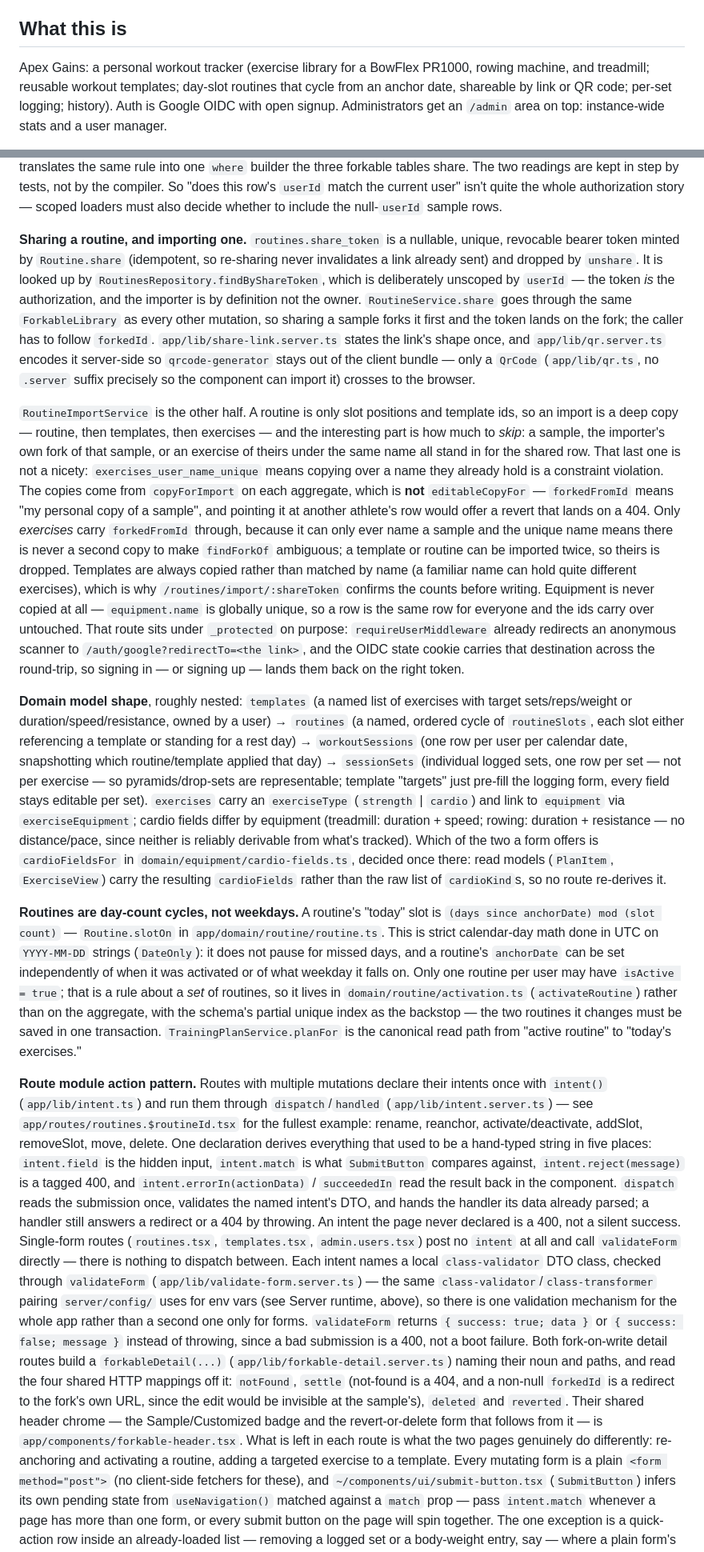
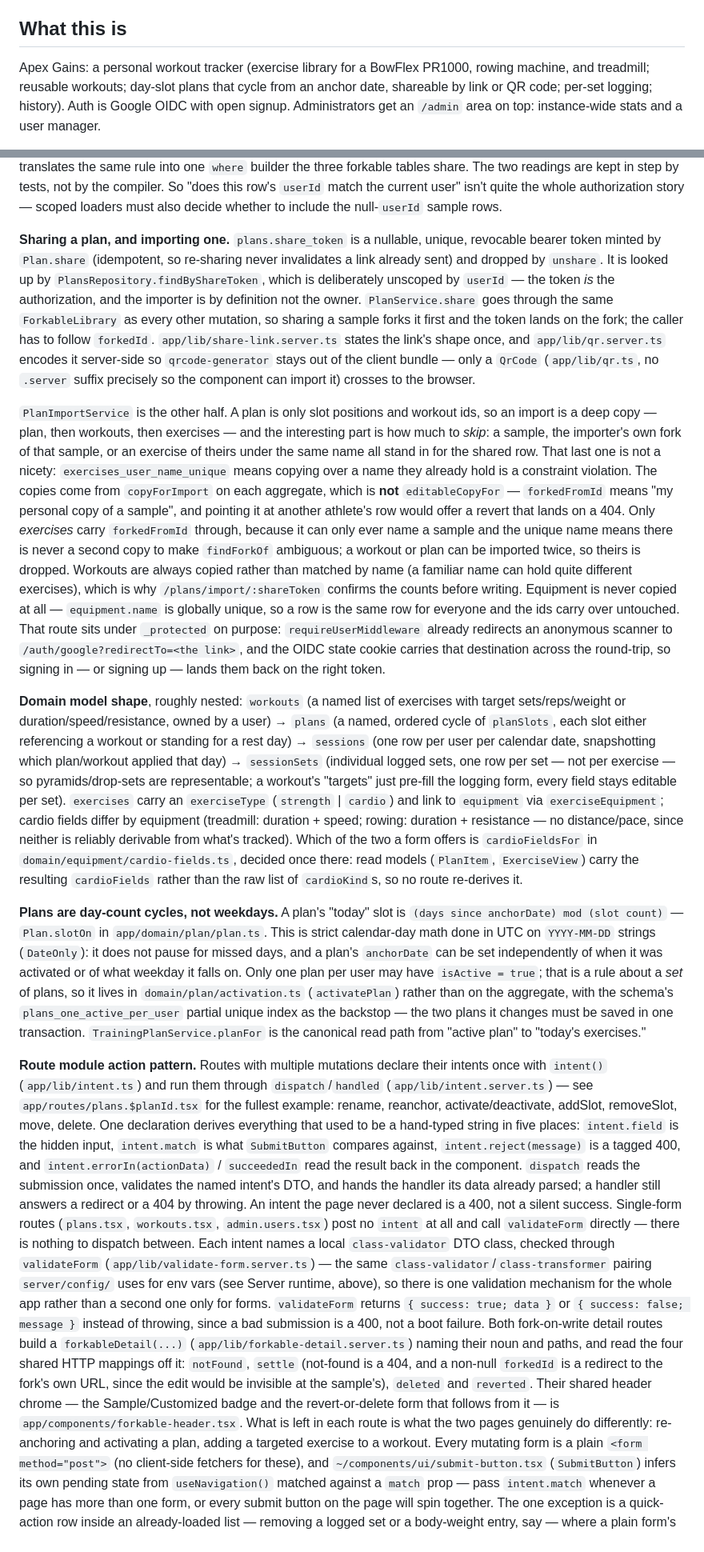
Before and after one commit to xxbeanxx/apex-gains, a Markdown page: CLAUDE.md, 2 parts joined by grey strips. Shown at 80% size. Drawn GitHub-style.

```diff
--- a/CLAUDE.md
+++ b/CLAUDE.md
@@ -5,8 +5,8 @@ This file provides guidance to Claude Code (claude.ai/code) when working with co
 ## What this is
 
 Apex Gains: a personal workout tracker (exercise library for a BowFlex
-PR1000, rowing machine, and treadmill; reusable workout templates;
-day-slot routines that cycle from an anchor date, shareable by link or
+PR1000, rowing machine, and treadmill; reusable workouts; day-slot
+plans that cycle from an anchor date, shareable by link or
 QR code; per-set logging; history). Auth is Google OIDC with open signup. Administrators get an
 `/admin` area on top: instance-wide stats and a user manager.
 
@@ -410,13 +424,13 @@ compiler. So "does this row's `userId` match the current user" isn't
 quite the whole authorization story — scoped loaders must also decide
 whether to include the null-`userId` sample rows.
 
-**Sharing a routine, and importing one.** `routines.share_token` is a
-nullable, unique, revocable bearer token minted by `Routine.share`
+**Sharing a plan, and importing one.** `plans.share_token` is a
+nullable, unique, revocable bearer token minted by `Plan.share`
 (idempotent, so re-sharing never invalidates a link already sent) and
 dropped by `unshare`. It is looked up by
-`RoutinesRepository.findByShareToken`, which is deliberately unscoped by
+`PlansRepository.findByShareToken`, which is deliberately unscoped by
 `userId` — the token _is_ the authorization, and the importer is by
-definition not the owner. `RoutineService.share` goes through the same
+definition not the owner. `PlanService.share` goes through the same
 `ForkableLibrary` as every other mutation, so sharing a sample forks it
 first and the token lands on the fork; the caller has to follow
 `forkedId`. `app/lib/share-link.server.ts` states the link's shape once,
@@ -425,9 +439,9 @@ stays out of the client bundle — only a `QrCode` (`app/lib/qr.ts`, no
 `.server` suffix precisely so the component can import it) crosses to
 the browser.
 
-`RoutineImportService` is the other half. A routine is only slot
-positions and template ids, so an import is a deep copy — routine, then
-templates, then exercises — and the interesting part is how much to
+`PlanImportService` is the other half. A plan is only slot
+positions and workout ids, so an import is a deep copy — plan, then
+workouts, then exercises — and the interesting part is how much to
 _skip_: a sample, the importer's own fork of that sample, or an exercise
 of theirs under the same name all stand in for the shared row. That last
 one is not a nicety: `exercises_user_name_unique` means copying over a
@@ -437,10 +451,10 @@ name they already hold is a constraint violation. The copies come from
 another athlete's row would offer a revert that lands on a 404. Only
 _exercises_ carry `forkedFromId` through, because it can only ever name
 a sample and the unique name means there is never a second copy to make
-`findForkOf` ambiguous; a template or routine can be imported twice, so
-theirs is dropped. Templates are always copied rather than matched by
+`findForkOf` ambiguous; a workout or plan can be imported twice, so
+theirs is dropped. Workouts are always copied rather than matched by
 name (a familiar name can hold quite different exercises), which is why
-`/routines/import/:shareToken` confirms the counts before writing.
+`/plans/import/:shareToken` confirms the counts before writing.
 Equipment is never copied at all — `equipment.name` is globally unique,
 so a row is the same row for everyone and the ids carry over untouched.
 That route sits under `_protected` on purpose: `requireUserMiddleware`
@@ -450,13 +464,13 @@ that destination across the round-trip, so signing in — or signing up —
 lands them back on the right token.
 
 **Domain model shape**, roughly nested:
-`templates` (a named list of exercises with target sets/reps/weight or
-duration/speed/resistance, owned by a user) → `routines` (a named,
-ordered cycle of `routineSlots`, each slot either referencing a
-template or standing for a rest day) → `workoutSessions` (one row per
-user per calendar date, snapshotting which routine/template applied
+`workouts` (a named list of exercises with target sets/reps/weight or
+duration/speed/resistance, owned by a user) → `plans` (a named,
+ordered cycle of `planSlots`, each slot either referencing a
+workout or standing for a rest day) → `sessions` (one row per
+user per calendar date, snapshotting which plan/workout applied
 that day) → `sessionSets` (individual logged sets, one row per set —
-not per exercise — so pyramids/drop-sets are representable; template
+not per exercise — so pyramids/drop-sets are representable; a workout's
 "targets" just pre-fill the logging form, every field stays editable
 per set). `exercises` carry an `exerciseType` (`strength` | `cardio`)
 and link to `equipment` via `exerciseEquipment`; cardio fields differ
@@ -468,23 +482,24 @@ there: read models (`PlanItem`, `ExerciseView`) carry the resulting
 `cardioFields` rather than the raw list of `cardioKind`s, so no route
 re-derives it.
 
-**Routines are day-count cycles, not weekdays.** A routine's "today"
-slot is `(days since anchorDate) mod (slot count)` — `Routine.slotOn`
-in `app/domain/routine/routine.ts`. This is strict calendar-day math
+**Plans are day-count cycles, not weekdays.** A plan's "today"
+slot is `(days since anchorDate) mod (slot count)` — `Plan.slotOn`
+in `app/domain/plan/plan.ts`. This is strict calendar-day math
 done in UTC on `YYYY-MM-DD` strings (`DateOnly`): it does not pause for
-missed days, and a routine's `anchorDate` can be set independently of
-when it was activated or of what weekday it falls on. Only one routine
+missed days, and a plan's `anchorDate` can be set independently of
+when it was activated or of what weekday it falls on. Only one plan
 per user may have `isActive = true`; that is a rule about a _set_ of
-routines, so it lives in `domain/routine/activation.ts`
-(`activateRoutine`) rather than on the aggregate, with the schema's
-partial unique index as the backstop — the two routines it changes must
-be saved in one transaction. `TrainingPlanService.planFor` is the
-canonical read path from "active routine" to "today's exercises."
+plans, so it lives in `domain/plan/activation.ts`
+(`activatePlan`) rather than on the aggregate, with the schema's
+`plans_one_active_per_user` partial unique index as the backstop — the
+two plans it changes must be saved in one transaction.
+`TrainingPlanService.planFor` is the canonical read path from "active
+plan" to "today's exercises."
 
 **Route module action pattern.** Routes with multiple mutations
 declare their intents once with `intent()` (`app/lib/intent.ts`) and run
 them through `dispatch`/`handled` (`app/lib/intent.server.ts`) — see
-`app/routes/routines.$routineId.tsx` for the fullest example: rename,
+`app/routes/plans.$planId.tsx` for the fullest example: rename,
 reanchor, activate/deactivate, addSlot, removeSlot, move, delete. One
 declaration derives everything that used to be a hand-typed string in
 five places: `intent.field` is the hidden input, `intent.match` is what
@@ -494,7 +509,7 @@ back in the component. `dispatch` reads the submission once, validates
 the named intent's DTO, and hands the handler its data already parsed;
 a handler still answers a redirect or a 404 by throwing. An intent the
 page never declared is a 400, not a silent success. Single-form routes
-(`routines.tsx`, `templates.tsx`, `admin.users.tsx`) post no `intent`
+(`plans.tsx`, `workouts.tsx`, `admin.users.tsx`) post no `intent`
 at all and call `validateForm` directly — there is nothing to dispatch
 between. Each intent names a local
 `class-validator` DTO class, checked through `validateForm`
@@ -513,7 +528,7 @@ sample's), `deleted` and `reverted`. Their shared header chrome — the
 Sample/Customized badge and the revert-or-delete form that follows from
 it — is `app/components/forkable-header.tsx`. What is left in each route
 is what the two pages genuinely do differently: re-anchoring and
-activating a routine, adding a targeted exercise to a template. Every mutating form is a
+activating a plan, adding a targeted exercise to a workout. Every mutating form is a
 plain `<form method="post">` (no client-side fetchers for these), and
 `~/components/ui/submit-button.tsx` (`SubmitButton`) infers its own
 pending state from `useNavigation()` matched against a `match` prop —
```
Also changed, not shown: other parts of CLAUDE.md (+48 -21 lines).
